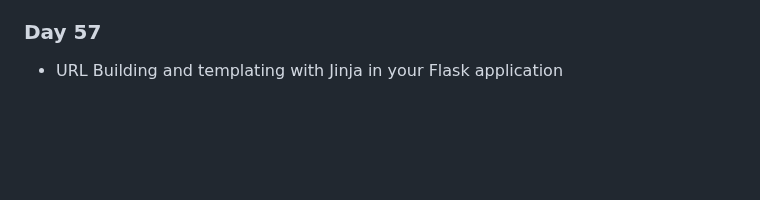
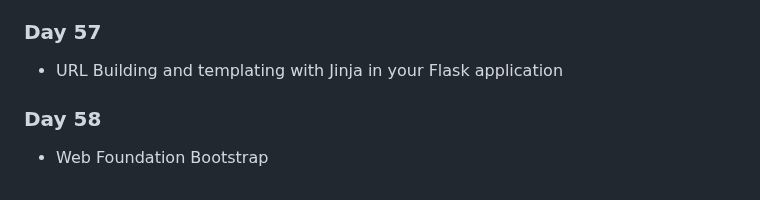
Before and after one commit to Ryanhangralim/100DaysPython, a Markdown page: README.md, the part around the change. Rendered like a GitHub page; blank space fills up the shorter version.

```diff
--- a/README.md
+++ b/README.md
@@ -142,3 +142,5 @@ This repository will be filled with codes written for the course titled "100 Day
 - Static files, HTML/CSS File Rendering and a Personal Site
 ### Day 57
 - URL Building and templating with Jinja in your Flask application
+### Day 58
+- Web Foundation Bootstrap
```
